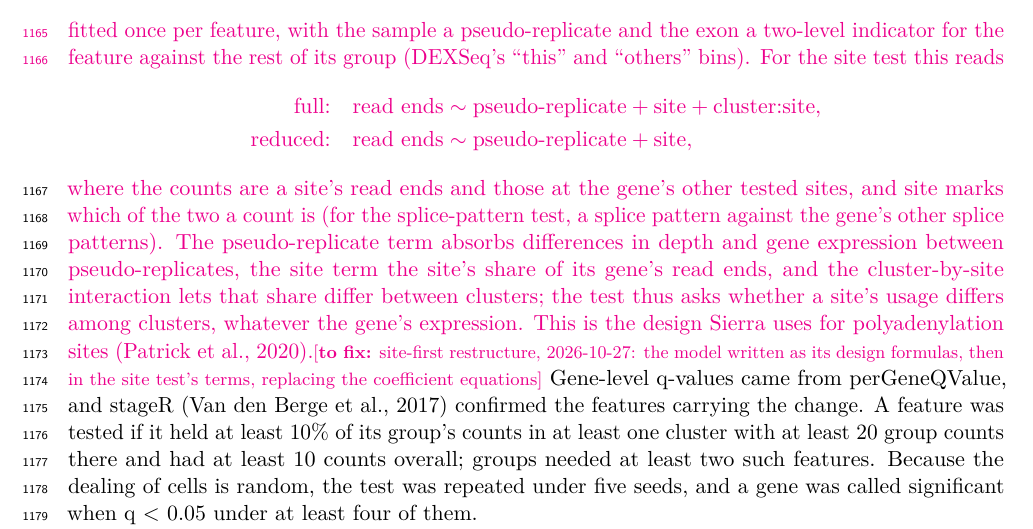
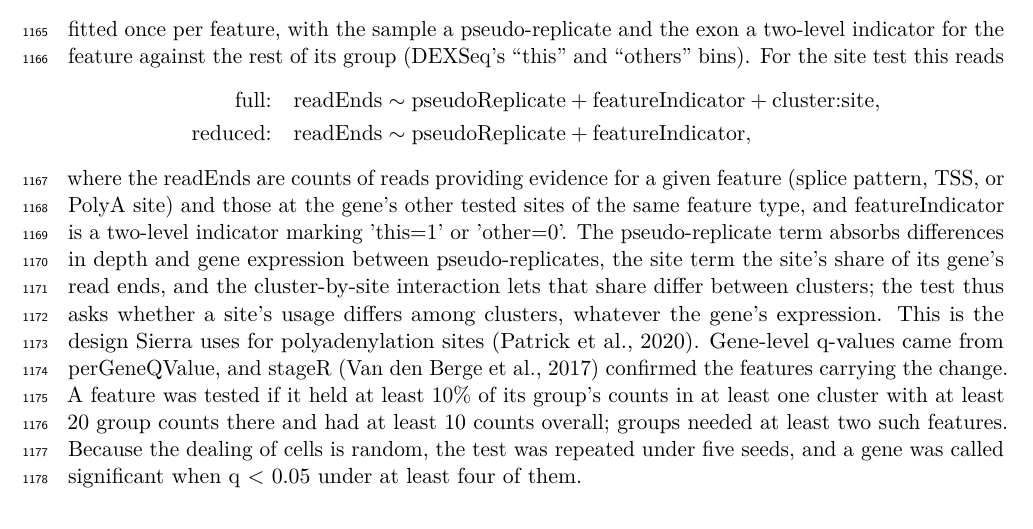
Before and after one commit to MethodsDev/LRAA-paper-LaTeX, a LaTeX document (main.tex, which reads sections/methods.tex): part of page 37 of 65, cut so that both start at the same text. Compiled offline with pdfLaTeX.

Commit message:
Updates from Overleaf

```diff
--- a/sections/methods.tex
+++ b/sections/methods.tex
@@ -258,10 +258,10 @@ At each level, the cells of each cluster were dealt at random into three pseudo-
 \end{align*}
 fitted once per feature, with the sample a pseudo-replicate and the exon a two-level indicator for the feature against the rest of its group (DEXSeq's ``this'' and ``others'' bins). For the site test this reads
 \begin{align*}
-\text{full:}\quad & \text{read ends} \sim \text{pseudo-replicate} + \text{site} + \text{cluster}{:}\text{site},\\
-\text{reduced:}\quad & \text{read ends} \sim \text{pseudo-replicate} + \text{site},
+\text{full:}\quad & \text{readEnds} \sim \text{pseudoReplicate} + \text{featureIndicator} + \text{cluster}{:}\text{site},\\
+\text{reduced:}\quad & \text{readEnds} \sim \text{pseudoReplicate} + \text{featureIndicator},
 \end{align*}
-where the counts are a site's read ends and those at the gene's other tested sites, and site marks which of the two a count is (for the splice-pattern test, a splice pattern against the gene's other splice patterns). The pseudo-replicate term absorbs differences in depth and gene expression between pseudo-replicates, the site term the site's share of its gene's read ends, and the cluster-by-site interaction lets that share differ between clusters; the test thus asks whether a site's usage differs among clusters, whatever the gene's expression. This is the design Sierra uses for polyadenylation sites \citep{patrick2020}.}{site-first restructure, 2026-10-27: the model written as its design formulas, then in the site test's terms, replacing the coefficient equations} Gene-level q-values came from perGeneQValue, and stageR \citep{vandenberge2017} confirmed the features carrying the change. A feature was tested if it held at least 10\% of its group's counts in at least one cluster with at least 20 group counts there and had at least 10 counts overall; groups needed at least two such features. Because the dealing of cells is random, the test was repeated under five seeds, and a gene was called significant when q $<$ 0.05 under at least four of them.
+where the readEnds are counts of reads providing evidence for a given feature (splice pattern, TSS, or PolyA site) and those at the gene's other tested sites of the same feature type, and featureIndicator is a two-level indicator marking 'this=1' or 'other=0'. The pseudo-replicate term absorbs differences in depth and gene expression between pseudo-replicates, the site term the site's share of its gene's read ends, and the cluster-by-site interaction lets that share differ between clusters; the test thus asks whether a site's usage differs among clusters, whatever the gene's expression. This is the design Sierra uses for polyadenylation sites \citep{patrick2020}. Gene-level q-values came from perGeneQValue, and stageR \citep{vandenberge2017} confirmed the features carrying the change. A feature was tested if it held at least 10\% of its group's counts in at least one cluster with at least 20 group counts there and had at least 10 counts overall; groups needed at least two such features. Because the dealing of cells is random, the test was repeated under five seeds, and a gene was called significant when q $<$ 0.05 under at least four of them.
 
 Significant genes were then compared between each pair of clusters on that pair's pseudo-replicates from the first dealing, reusing the dispersions fitted across all clusters, with Benjamini--Hochberg adjustment over all pairwise tests. With the usage of feature $i$ in a cluster given by \(\pi_i = c_i / \sum_j c_j\) over its group's tested features, a differential usage event was a gene and cluster pair with a feature at adjusted P $<$ 0.05, \(|\Delta \pi| \geq 0.2\), and at least 20 group counts in each of the two clusters. Each event was oriented so that its largest significant change was a gain (the gained feature); the lost feature was the one whose usage fell most. Events were classified by the change in the two features' counts per million between the clusters, at a 1.5-fold threshold, as reciprocal (gained feature up, lost feature down), concordant, or one feature changing. High-confidence events were reciprocal, had at least five unique full-length (FSM) reads for each of the two features, and carried no quality flag (sites only on single-exon models or less than 30 bp apart; PolyA sites lacking polyadenylation signal, PolyASite~2.0 or genomic sequence support, or with at least 12 A's in the 20 downstream bases, as for internal priming; a gained downstream TSS without full-length read support, as for 5\textquotesingle{}-truncated reads).
 
```
Also changed, not shown: sections/methods.tex (2 more changed lines).
